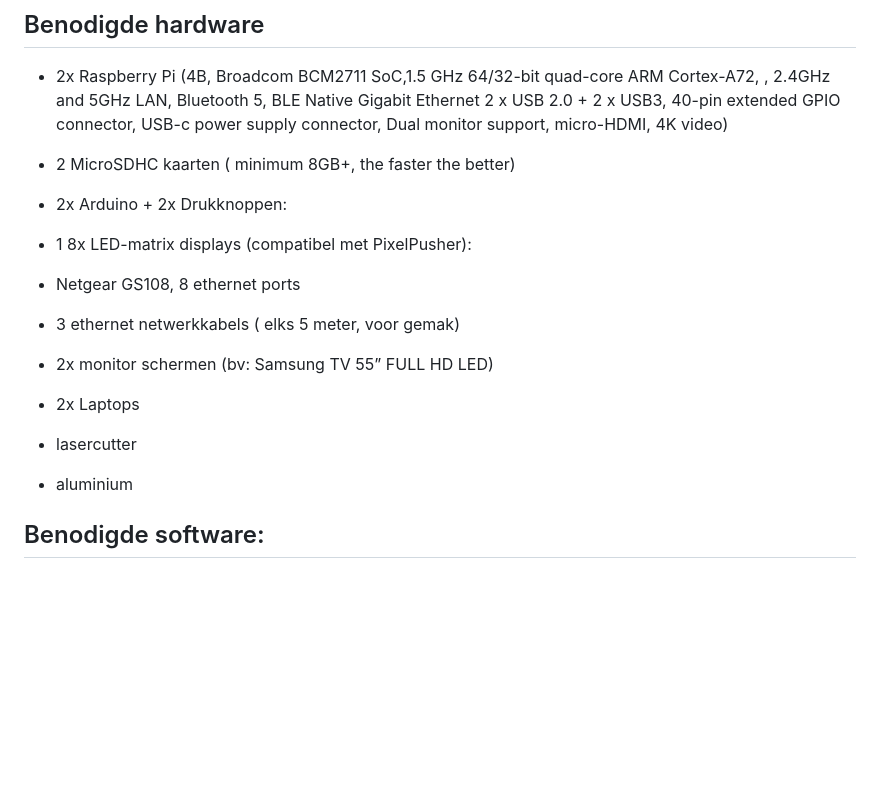
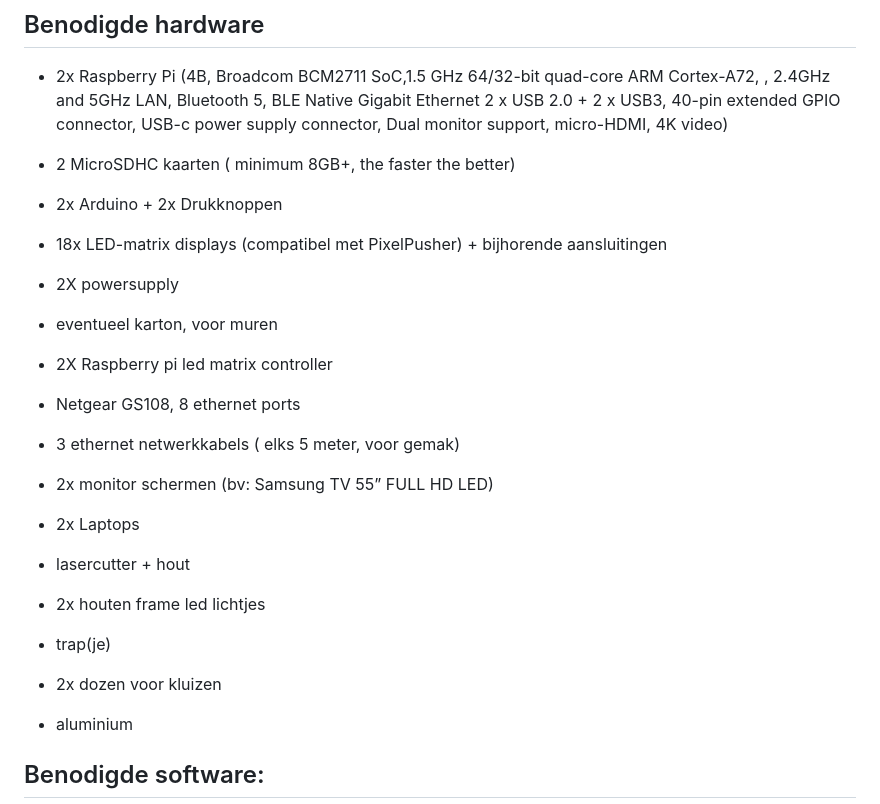
Before and after one commit to Yassie123/Escalatie, a Markdown page: README.md, the part around the change. Drawn GitHub-style; blank space fills up the shorter version.

```diff
--- a/README.md
+++ b/README.md
@@ -26,9 +26,15 @@ De vraag is: hoe lang kun jij het volhouden tegen de groeiende schuldenberg?
 
 - 2 MicroSDHC kaarten ( minimum 8GB+, the faster the better)
 
-- 2x Arduino + 2x Drukknoppen:
+- 2x Arduino + 2x Drukknoppen
 
-- 1 8x LED-matrix displays (compatibel met PixelPusher):
+- 18x LED-matrix displays (compatibel met PixelPusher) + bijhorende aansluitingen
+
+- 2X powersupply
+
+- eventueel karton, voor muren
+
+- 2X Raspberry pi led matrix controller
 
 - Netgear GS108, 8 ethernet ports
 
@@ -38,7 +44,13 @@ De vraag is: hoe lang kun jij het volhouden tegen de groeiende schuldenberg?
 
 - 2x Laptops
 
-- lasercutter
+- lasercutter + hout
+
+- 2x houten frame led lichtjes
+
+- trap(je)
+
+- 2x dozen voor kluizen
 
 - aluminium
 
```
